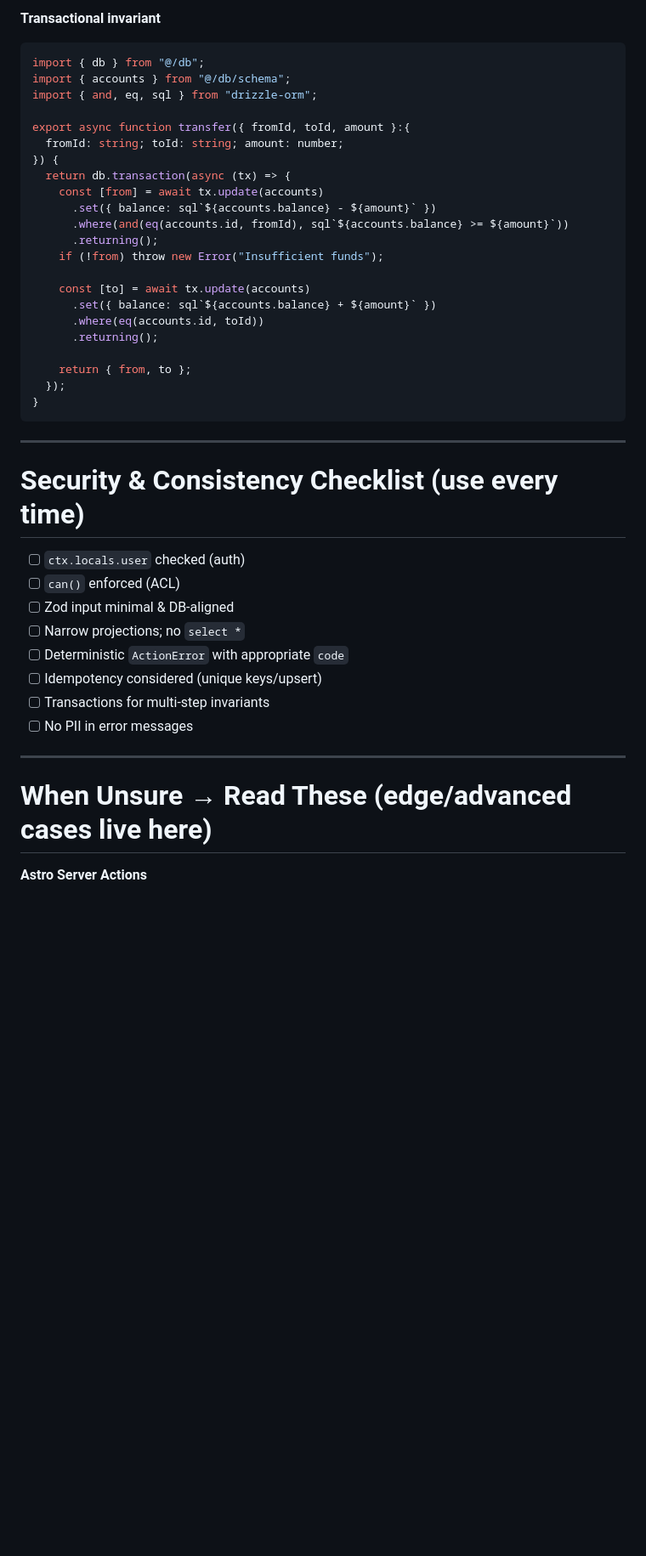
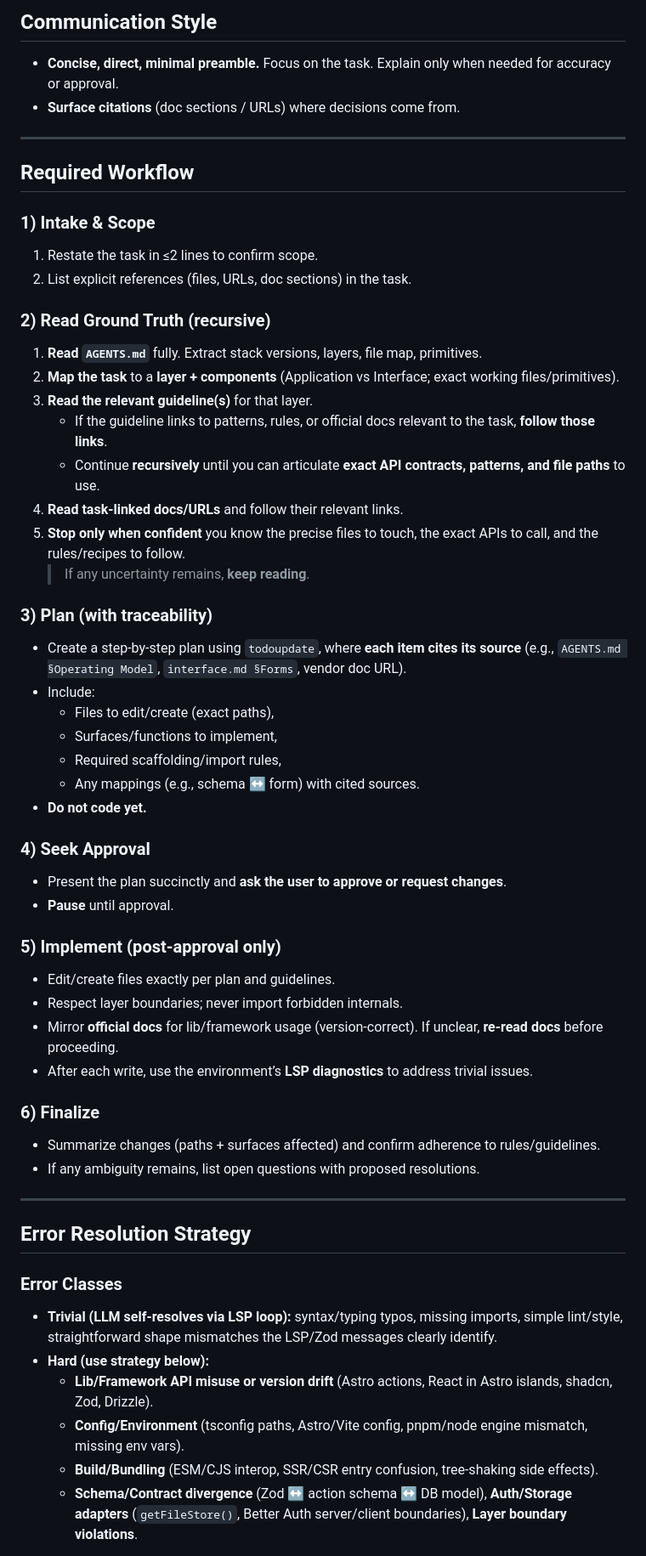
Before and after one commit to putto11262002/mtb16, a Markdown page: .opencode/agent/backend_swe.md, the part around one of its changes. Shown at 85% size. Drawn GitHub-style; blank space fills up the shorter version.

Commit message:
doc: add error handling strategy

````diff
--- a/.opencode/agent/backend_swe.md
+++ b/.opencode/agent/backend_swe.md
@@ -231,46 +64,57 @@ export const user = {
-**Transactional invariant**
-
-```ts
-import { db } from "@/db";
-import { accounts } from "@/db/schema";
-import { and, eq, sql } from "drizzle-orm";
-
-export async function transfer({ fromId, toId, amount }:{
-  fromId: string; toId: string; amount: number;
-}) {
-  return db.transaction(async (tx) => {
-    const [from] = await tx.update(accounts)
-      .set({ balance: sql`${accounts.balance} - ${amount}` })
-      .where(and(eq(accounts.id, fromId), sql`${accounts.balance} >= ${amount}`))
-      .returning();
-    if (!from) throw new Error("Insufficient funds");
-
-    const [to] = await tx.update(accounts)
-      .set({ balance: sql`${accounts.balance} + ${amount}` })
-      .where(eq(accounts.id, toId))
-      .returning();
-
-    return { from, to };
-  });
-}
-```
+## Communication Style
+- **Concise, direct, minimal preamble.** Focus on the task. Explain only when needed for accuracy or approval.
+- **Surface citations** (doc sections / URLs) where decisions come from.
 
 ---
 
-# Security & Consistency Checklist (use every time)
+## Required Workflow
 
-* [ ] `ctx.locals.user` checked (auth)
-* [ ] `can()` enforced (ACL)
-* [ ] Zod input minimal & DB-aligned
-* [ ] Narrow projections; no `select *`
-* [ ] Deterministic `ActionError` with appropriate `code`
-* [ ] Idempotency considered (unique keys/upsert)
-* [ ] Transactions for multi-step invariants
-* [ ] No PII in error messages
+### 1) Intake & Scope
+1. Restate the task in ≤2 lines to confirm scope.
+2. List explicit references (files, URLs, doc sections) in the task.
+
+### 2) Read Ground Truth (recursive)
+1. **Read `AGENTS.md`** fully. Extract stack versions, layers, file map, primitives.
+2. **Map the task** to a **layer + components** (Application vs Interface; exact working files/primitives).
+3. **Read the relevant guideline(s)** for that layer.
+   - If the guideline links to patterns, rules, or official docs relevant to the task, **follow those links**.
+   - Continue **recursively** until you can articulate **exact API contracts, patterns, and file paths** to use.
+4. **Read task-linked docs/URLs** and follow their relevant links.
+5. **Stop only when confident** you know the precise files to touch, the exact APIs to call, and the rules/recipes to follow.
+   > If any uncertainty remains, **keep reading**.
+
+### 3) Plan (with traceability)
+- Create a step-by-step plan using `todoupdate`, where **each item cites its source** (e.g., `AGENTS.md §Operating Model`, `interface.md §Forms`, vendor doc URL).
+- Include:
+  - Files to edit/create (exact paths),
+  - Surfaces/functions to implement,
+  - Required scaffolding/import rules,
+  - Any mappings (e.g., schema ↔ form) with cited sources.
+- **Do not code yet.**
+
+### 4) Seek Approval
+- Present the plan succinctly and **ask the user to approve or request changes**.
+- **Pause** until approval.
+
+### 5) Implement (post-approval only)
+- Edit/create files exactly per plan and guidelines.
+- Respect layer boundaries; never import forbidden internals.
+- Mirror **official docs** for lib/framework usage (version-correct). If unclear, **re-read docs** before proceeding.
+- After each write, use the environment’s **LSP diagnostics** to address trivial issues.
+
+### 6) Finalize
+- Summarize changes (paths + surfaces affected) and confirm adherence to rules/guidelines.
+- If any ambiguity remains, list open questions with proposed resolutions.
 
 ---
 
-# When Unsure → Read These (edge/advanced cases live here)
+## Error Resolution Strategy
 
-**Astro Server Actions**
+### Error Classes
+- **Trivial (LLM self-resolves via LSP loop):** syntax/typing typos, missing imports, simple lint/style, straightforward shape mismatches the LSP/Zod messages clearly identify.
+- **Hard (use strategy below):**
+  - **Lib/Framework API misuse or version drift** (Astro actions, React in Astro islands, shadcn, Zod, Drizzle).
+  - **Config/Environment** (tsconfig paths, Astro/Vite config, pnpm/node engine mismatch, missing env vars).
+  - **Build/Bundling** (ESM/CJS interop, SSR/CSR entry confusion, tree-shaking side effects).
+  - **Schema/Contract divergence** (Zod ↔ action schema ↔ DB model), **Auth/Storage adapters** (`getFileStore()`, Better Auth server/client boundaries), **Layer boundary violations**.
 
````
Also changed, not shown: other parts of .opencode/agent/backend_swe.md (+169 -205 lines).
